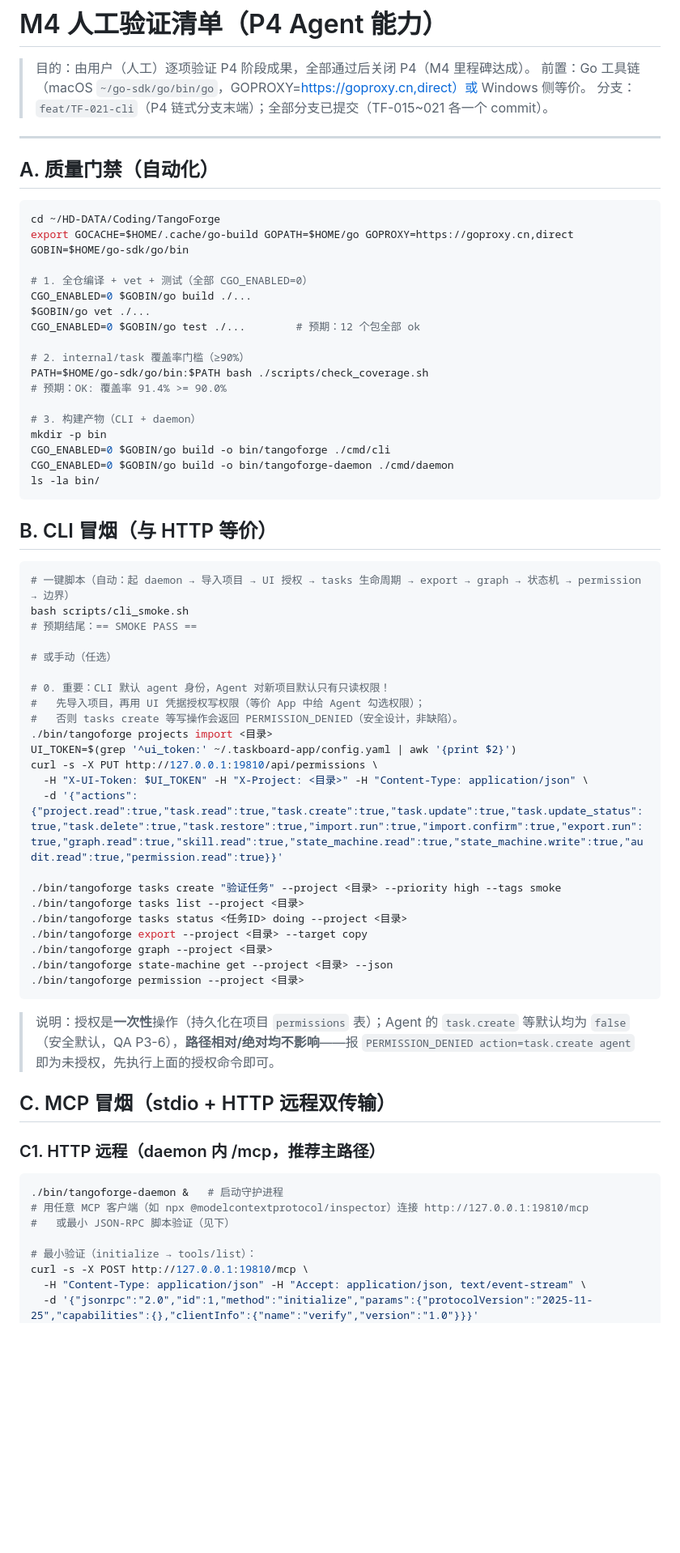
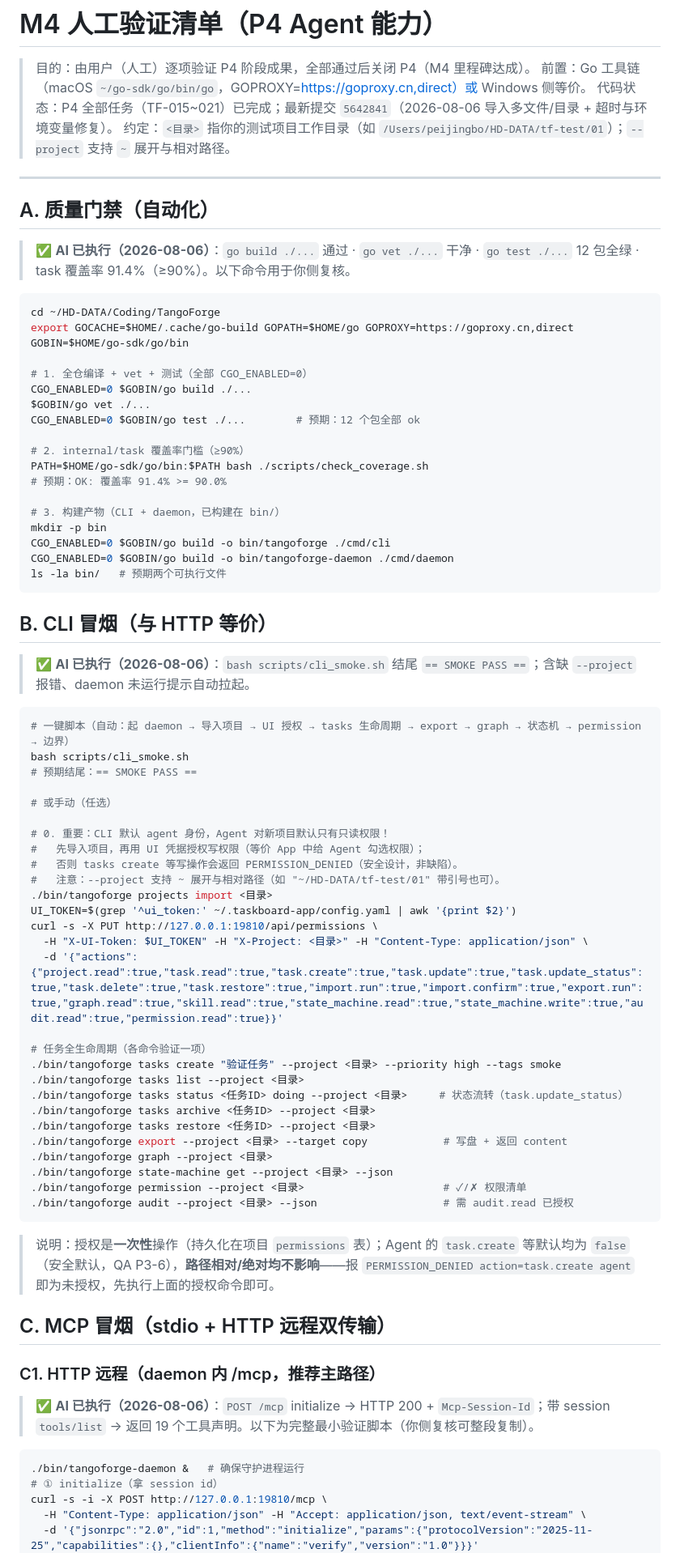
Before and after one commit to PeiJingbobo/TangoForge, a Markdown page: docs/record/M4-人工验证清单.md, the part around one of its changes. Shown at 81% size. Drawn GitHub-style; blank space fills up the shorter version.

````diff
--- a/docs/record/M4-人工验证清单.md
+++ b/docs/record/M4-人工验证清单.md
@@ -2,11 +2,14 @@
 
 > 目的：由用户（人工）逐项验证 P4 阶段成果，全部通过后关闭 P4（M4 里程碑达成）。
 > 前置：Go 工具链（macOS `~/go-sdk/go/bin/go`，GOPROXY=https://goproxy.cn,direct）或 Windows 侧等价。
-> 分支：`feat/TF-021-cli`（P4 链式分支末端）；全部分支已提交（TF-015~021 各一个 commit）。
+> 代码状态：P4 全部任务（TF-015~021）已完成；最新提交 `5642841`（2026-08-06 导入多文件/目录 + 超时与环境变量修复）。
+> 约定：`<目录>` 指你的测试项目工作目录（如 `/Users/peijingbo/HD-DATA/tf-test/01`）；`--project` 支持 `~` 展开与相对路径。
 
 ---
 
 ## A. 质量门禁（自动化）
+
+> ✅ **AI 已执行（2026-08-06）**：`go build ./...` 通过 · `go vet ./...` 干净 · `go test ./...` 12 包全绿 · task 覆盖率 91.4%（≥90%）。以下命令用于你侧复核。
 
 ```bash
 cd ~/HD-DATA/Coding/TangoForge
@@ -22,14 +25,16 @@ CGO_ENABLED=0 $GOBIN/go test ./...        # 预期：12 个包全部 ok
 PATH=$HOME/go-sdk/go/bin:$PATH bash ./scripts/check_coverage.sh
 # 预期：OK: 覆盖率 91.4% >= 90.0%
 
-# 3. 构建产物（CLI + daemon）
+# 3. 构建产物（CLI + daemon，已构建在 bin/）
 mkdir -p bin
 CGO_ENABLED=0 $GOBIN/go build -o bin/tangoforge ./cmd/cli
 CGO_ENABLED=0 $GOBIN/go build -o bin/tangoforge-daemon ./cmd/daemon
-ls -la bin/
+ls -la bin/   # 预期两个可执行文件
 ```
 
 ## B. CLI 冒烟（与 HTTP 等价）
+
+> ✅ **AI 已执行（2026-08-06）**：`bash scripts/cli_smoke.sh` 结尾 `== SMOKE PASS ==`；含缺 `--project` 报错、daemon 未运行提示自动拉起。
 
 ```bash
 # 一键脚本（自动：起 daemon → 导入项目 → UI 授权 → tasks 生命周期 → export → graph → 状态机 → permission → 边界）
@@ -41,32 +46,36 @@ bash scripts/cli_smoke.sh
 # 0. 重要：CLI 默认 agent 身份，Agent 对新项目默认只有只读权限！
 #   先导入项目，再用 UI 凭据授权写权限（等价 App 中给 Agent 勾选权限）；
 #   否则 tasks create 等写操作会返回 PERMISSION_DENIED（安全设计，非缺陷）。
+#   注意：--project 支持 ~ 展开与相对路径（如 "~/HD-DATA/tf-test/01" 带引号也可）。
 ./bin/tangoforge projects import <目录>
 UI_TOKEN=$(grep '^ui_token:' ~/.taskboard-app/config.yaml | awk '{print $2}')
 curl -s -X PUT http://127.0.0.1:19810/api/permissions \
   -H "X-UI-Token: $UI_TOKEN" -H "X-Project: <目录>" -H "Content-Type: application/json" \
   -d '{"actions":{"project.read":true,"task.read":true,"task.create":true,"task.update":true,"task.update_status":true,"task.delete":true,"task.restore":true,"import.run":true,"import.confirm":true,"export.run":true,"graph.read":true,"skill.read":true,"state_machine.read":true,"state_machine.write":true,"audit.read":true,"permission.read":true}}'
 
+# 任务全生命周期（各命令验证一项）
 ./bin/tangoforge tasks create "验证任务" --project <目录> --priority high --tags smoke
 ./bin/tangoforge tasks list --project <目录>
-./bin/tangoforge tasks status <任务ID> doing --project <目录>
-./bin/tangoforge export --project <目录> --target copy
+./bin/tangoforge tasks status <任务ID> doing --project <目录>     # 状态流转（task.update_status）
+./bin/tangoforge tasks archive <任务ID> --project <目录>
+./bin/tangoforge tasks restore <任务ID> --project <目录>
+./bin/tangoforge export --project <目录> --target copy            # 写盘 + 返回 content
 ./bin/tangoforge graph --project <目录>
 ./bin/tangoforge state-machine get --project <目录> --json
-./bin/tangoforge permission --project <目录>
+./bin/tangoforge permission --project <目录>                      # ✓/✗ 权限清单
+./bin/tangoforge audit --project <目录> --json                    # 需 audit.read 已授权
 ```
 > 说明：授权是**一次性**操作（持久化在项目 `permissions` 表）；Agent 的 `task.create` 等默认均为 `false`（安全默认，QA P3-6），**路径相对/绝对均不影响**——报 `PERMISSION_DENIED action=task.create agent` 即为未授权，先执行上面的授权命令即可。
 
 ## C. MCP 冒烟（stdio + HTTP 远程双传输）
 
 ### C1. HTTP 远程（daemon 内 /mcp，推荐主路径）
+> ✅ **AI 已执行（2026-08-06）**：`POST /mcp` initialize → HTTP 200 + `Mcp-Session-Id`；带 session `tools/list` → 返回 19 个工具声明。以下为完整最小验证脚本（你侧复核可整段复制）。
+
 ```bash
-./bin/tangoforge-daemon &   # 启动守护进程
-# 用任意 MCP 客户端（如 npx @modelcontextprotocol/inspector）连接 http://127.0.0.1:19810/mcp
-#   或最小 JSON-RPC 脚本验证（见下）
-
-# 最小验证（initialize → tools/list）：
-curl -s -X POST http://127.0.0.1:19810/mcp \
+./bin/tangoforge-daemon &   # 确保守护进程运行
+# ① initialize（拿 session id）
+curl -s -i -X POST http://127.0.0.1:19810/mcp \
   -H "Content-Type: application/json" -H "Accept: application/json, text/event-stream" \
   -d '{"jsonrpc":"2.0","id":1,"method":"initialize","params":{"protocolVersion":"2025-11-25","capabilities":{},"clientInfo":{"name":"verify","version":"1.0"}}}'
 # 预期：HTTP 200 + Mcp-Session-Id 头 + serverInfo（TangoForge 1.0.0）
````
Also changed, not shown: other parts of docs/record/M4-人工验证清单.md (+42 -19 lines).
